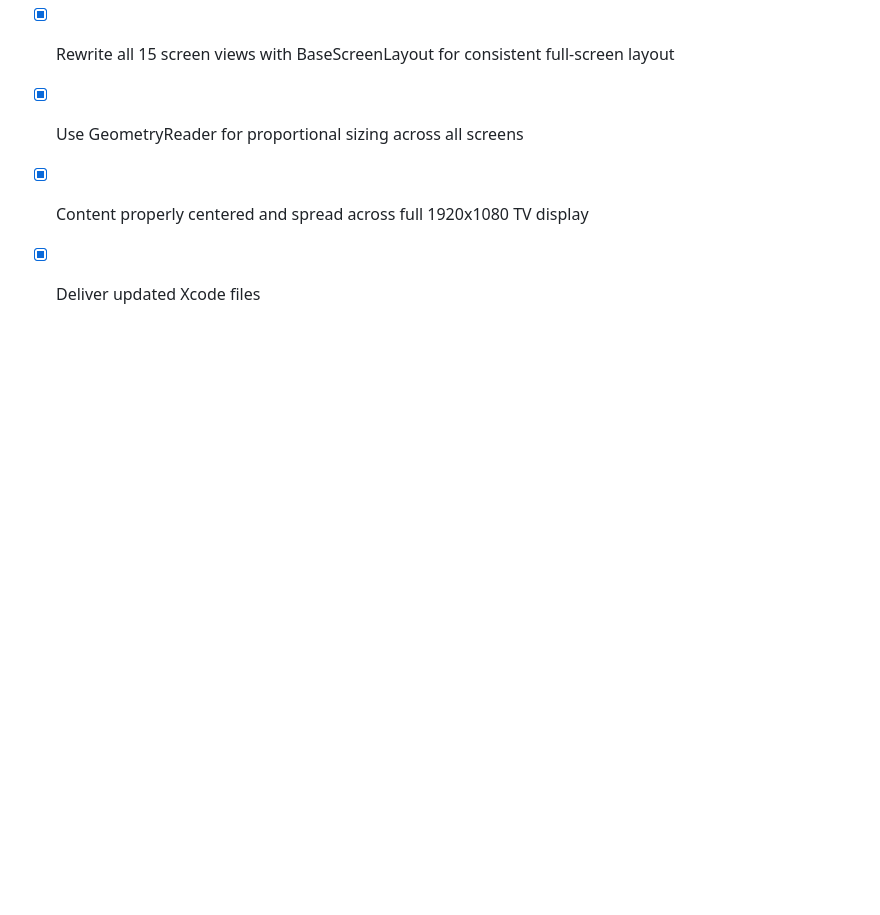
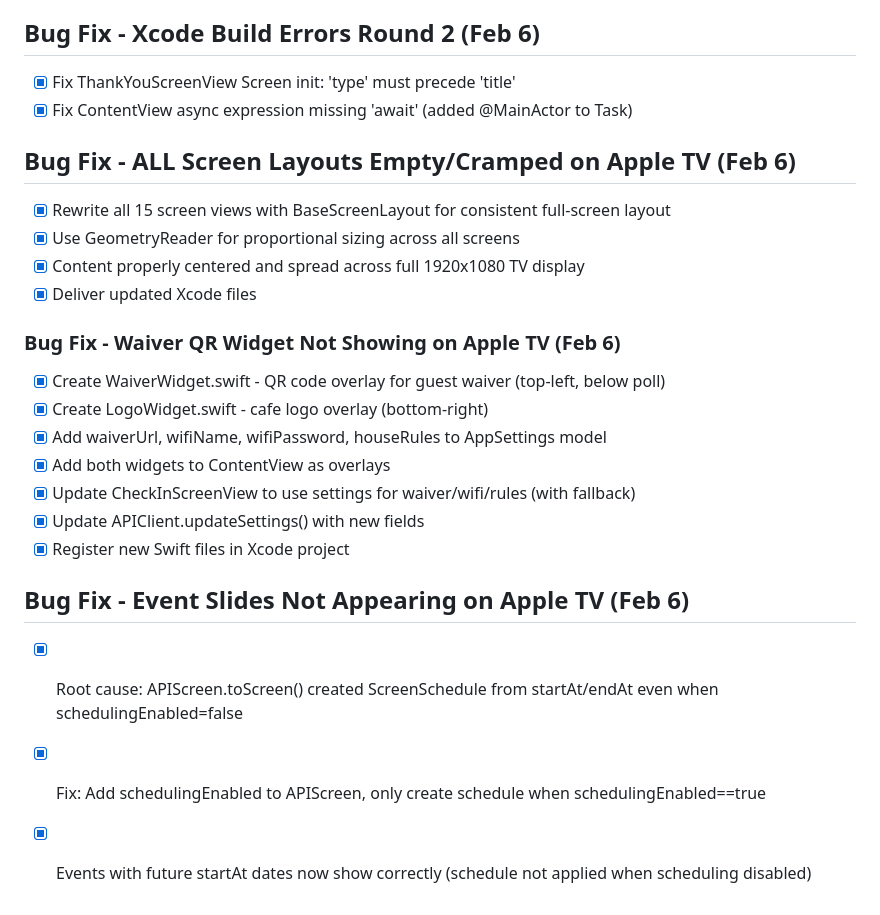
Before and after one commit to jnegrete31/catfe-tv, a Markdown page: todo.md, the part around the change. Rendered like a GitHub page; blank space fills up the shorter version.

Commit message:
Checkpoint: Fixed three tvOS Apple TV issues: 1. Added WaiverWidget.swift - QR code overlay for guest waiver form (top-left corner) 2. Added LogoWidget.swift - cafe logo overlay (bottom-right corner) 3. Fixed events not appearing: APIScreen.toScreen() was creating ScreenSchedule from startAt/endAt even when schedulingEnabled=false, causing future events to be filtered out
Also updated:
- AppSettings model with waiverUrl, wifiName, wifiPassword, houseRules fields
- CheckInScreenView to use settings values with fallback to screen fields
- APIClient.updateSettings() with new fields
- Xcode project file with new Swift file references
- All changes pushed to GitHub jnegrete31/catfe-tv

```diff
--- a/todo.md
+++ b/todo.md
@@ -1016,3 +1016,16 @@
 - [x] Use GeometryReader for proportional sizing across all screens
 - [x] Content properly centered and spread across full 1920x1080 TV display
 - [x] Deliver updated Xcode files
+
+### Bug Fix - Waiver QR Widget Not Showing on Apple TV (Feb 6)
+- [x] Create WaiverWidget.swift - QR code overlay for guest waiver (top-left, below poll)
+- [x] Create LogoWidget.swift - cafe logo overlay (bottom-right)
+- [x] Add waiverUrl, wifiName, wifiPassword, houseRules to AppSettings model
+- [x] Add both widgets to ContentView as overlays
+- [x] Update CheckInScreenView to use settings for waiver/wifi/rules (with fallback)
+- [x] Update APIClient.updateSettings() with new fields
+- [x] Register new Swift files in Xcode project
+## Bug Fix - Event Slides Not Appearing on Apple TV (Feb 6)
+- [x] Root cause: APIScreen.toScreen() created ScreenSchedule from startAt/endAt even when schedulingEnabled=false
+- [x] Fix: Add schedulingEnabled to APIScreen, only create schedule when schedulingEnabled==true
+- [x] Events with future startAt dates now show correctly (schedule not applied when scheduling disabled)
```
